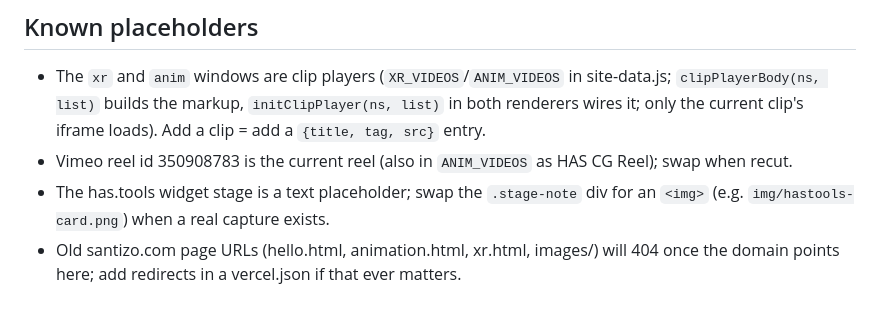
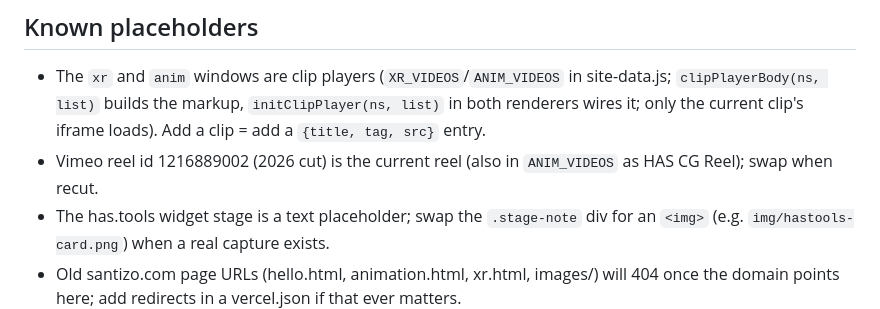
Before and after one commit to has-everything/santizo-os, a Markdown page: CLAUDE.md, the part around the change. GitHub-like rendering.

Commit message:
Docs: reel id is now 1216889002
Co-Authored-By: Claude Fable 5 <noreply@anthropic.com>

```diff
--- a/CLAUDE.md
+++ b/CLAUDE.md
@@ -39,7 +39,7 @@ Origin: implemented from the Claude Design project "SantizoOS Retro.dc.html" (cl
 ## Known placeholders
 
 - The `xr` and `anim` windows are clip players (`XR_VIDEOS`/`ANIM_VIDEOS` in site-data.js; `clipPlayerBody(ns, list)` builds the markup, `initClipPlayer(ns, list)` in both renderers wires it; only the current clip's iframe loads). Add a clip = add a `{title, tag, src}` entry.
-- Vimeo reel id 350908783 is the current reel (also in `ANIM_VIDEOS` as HAS CG Reel); swap when recut.
+- Vimeo reel id 1216889002 (2026 cut) is the current reel (also in `ANIM_VIDEOS` as HAS CG Reel); swap when recut.
 - The has.tools widget stage is a text placeholder; swap the `.stage-note` div for an `<img>` (e.g. `img/hastools-card.png`) when a real capture exists.
 - Old santizo.com page URLs (hello.html, animation.html, xr.html, images/) will 404 once the domain points here; add redirects in a vercel.json if that ever matters.
 
```
